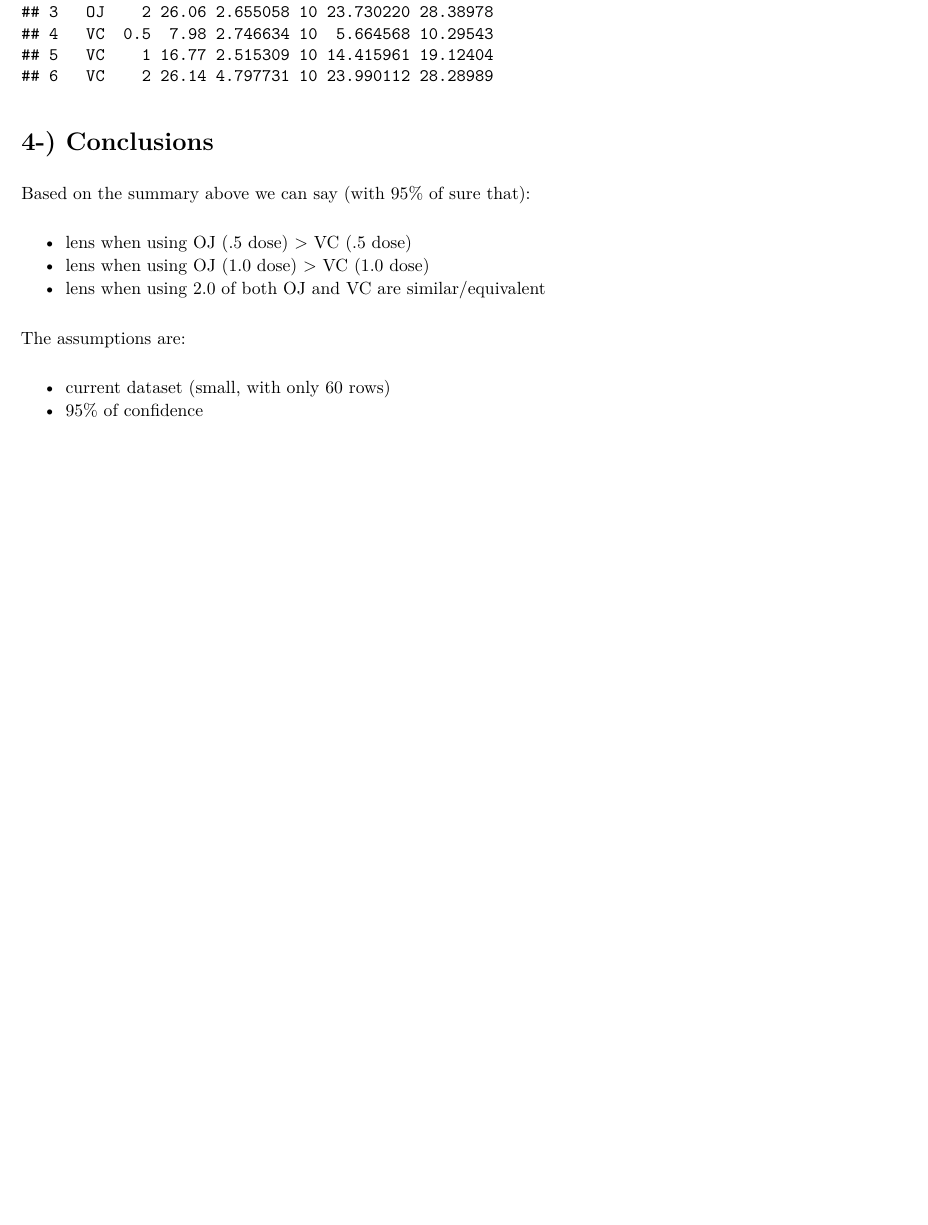
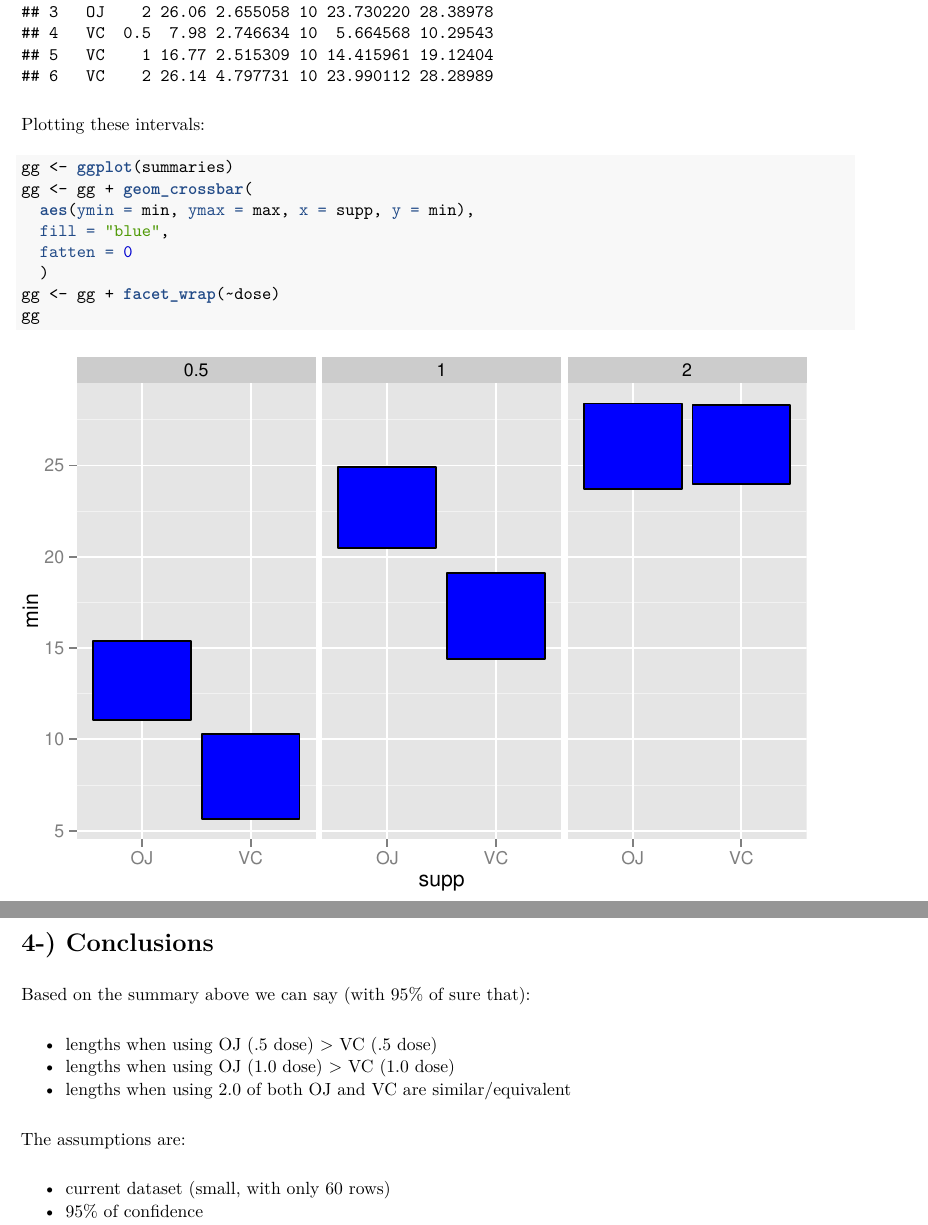
Before and after one commit to htssouza-learning/coursera-data-science-specialization-06-stat-infer, an R Markdown document (toothgrowth.Rmd): part of page 3 of 3 before the commit and two parts of pages 3 and 4 of 4 after it, the two joined at a grey line, cut so that both start at the same text, the shorter picture padded with empty space. The pictures show the output file toothgrowth.pdf that the author committed with the source.

Commit message:
improvements on charts

````diff
--- a/toothgrowth.Rmd
+++ b/toothgrowth.Rmd
@@ -67,13 +68,26 @@ summaries$max <- summaries$mean + (qt(.975, (summaries$n-1) * summaries$sd / sqr
 summaries
 ```
 
+Plotting these intervals:
+
+```{r echo = TRUE}
+gg <- ggplot(summaries)
+gg <- gg + geom_crossbar(
+  aes(ymin = min, ymax = max, x = supp, y = min),
+  fill = "blue",
+  fatten = 0
+  )
+gg <- gg + facet_wrap(~dose)
+gg
+```
+
 # 4-) Conclusions
 
 Based on the summary above we can say (with 95% of sure that):
 
-- lens when using OJ (.5 dose) > VC (.5 dose)
-- lens when using OJ (1.0 dose) > VC (1.0 dose)
-- lens when using 2.0 of both OJ and VC are similar/equivalent
+- lengths when using OJ (.5 dose) > VC (.5 dose)
+- lengths when using OJ (1.0 dose) > VC (1.0 dose)
+- lengths when using 2.0 of both OJ and VC are similar/equivalent
 
 The assumptions are:
 
````
Also changed, not shown: toothgrowth.pdf, toothgrowth.Rmd (1 more changed lines).
